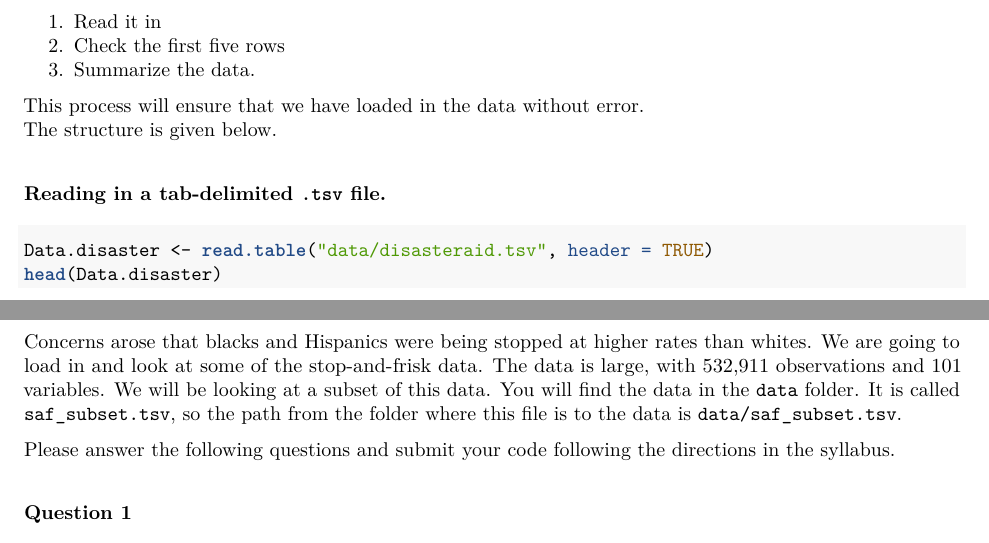
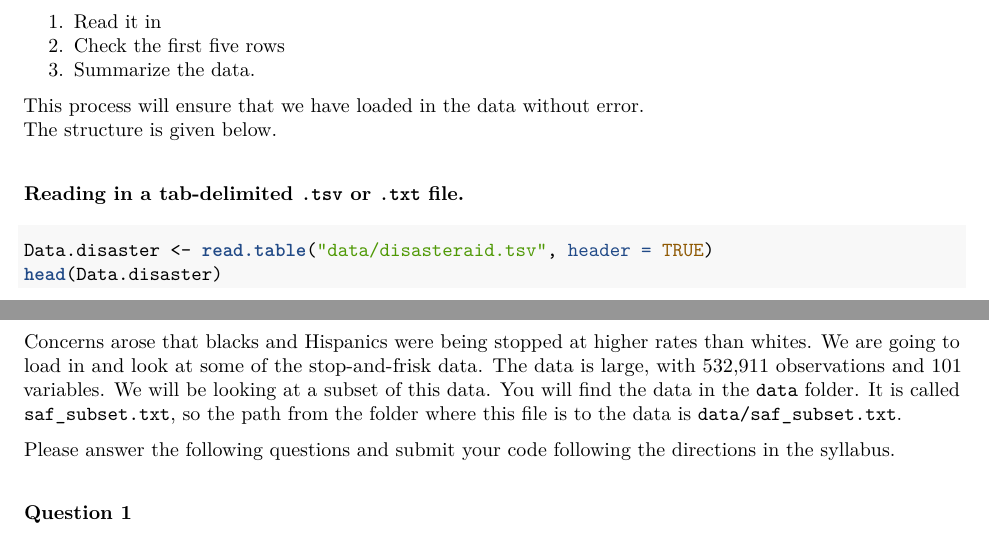
Before and after one commit to conjugateprior/pol345.student, an R Markdown document (inst/handout1/handout1.Rmd): two parts of pages 4 and 7 of 8, joined at a grey line, cut so that both start at the same text. The pictures show the output file inst/handout1/handout1.pdf that the author committed with the source.

Commit message:
Fixed a typo in handout 1

````diff
--- a/inst/handout1/handout1.Rmd
+++ b/inst/handout1/handout1.Rmd
@@ -165,7 +165,7 @@ When we read in a file we will follow a *three-step procedure*:
 This process will ensure that we have loaded in the data without error.
 The structure is given below.
 
-### Reading in a tab-delimited `.tsv` file.
+### Reading in a tab-delimited `.tsv` or `.txt` file.
 
 ```{r }
 Data.disaster <- read.table("data/disasteraid.tsv", header = TRUE)
@@ -262,8 +262,8 @@ Concerns arose that blacks and Hispanics were being stopped at higher
 rates than whites. We are going to load in and look at some of the
 stop-and-frisk data. The data is large, with 532,911 observations and
 101 variables. We will be looking at a subset of this data. You will find
-the data in the `data` folder. It is called `saf_subset.tsv`, so the path
-from the folder where this file is to the data is `data/saf_subset.tsv`.
+the data in the `data` folder. It is called `saf_subset.txt`, so the path
+from the folder where this file is to the data is `data/saf_subset.txt`.
 
 Please answer the following questions and submit your code following
 the directions in the syllabus.
````
Also changed, not shown: inst/handout1/handout1.pdf, 9 other files.
